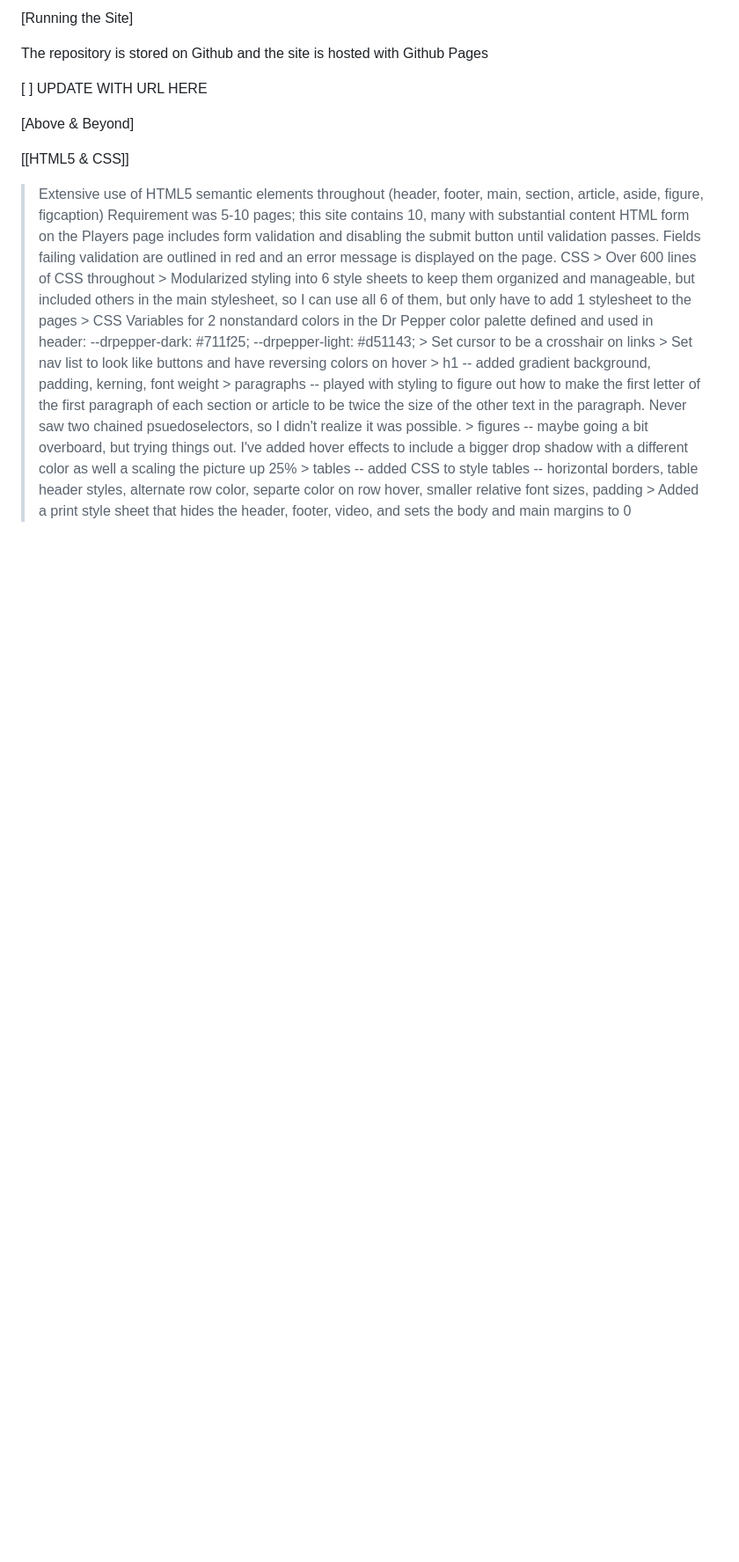
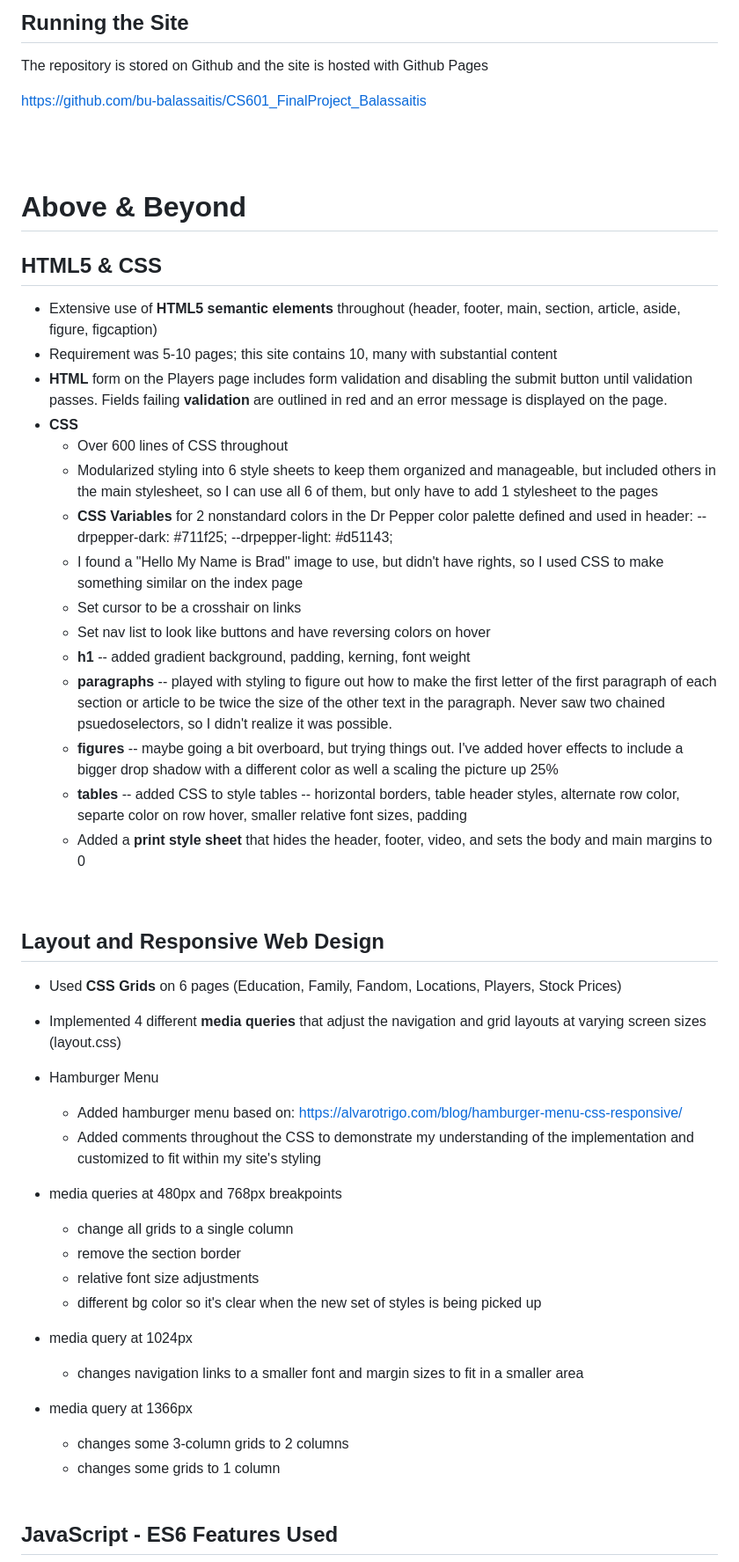
Before and after one commit to bu-balassaitis/CS601_FinalProject_Balassaitis, a Markdown page: readme.md, the part around the change printed below. Shown: that part at 88% size. GitHub-like rendering; blank space fills up the shorter version.

```diff
--- a/readme.md
+++ b/readme.md
@@ -35,32 +41,59 @@ Note: I am a Dad of many children, so I can't help but sneak a bunch of puns in.
 
-
-[Running the Site]
+## Running the Site
 
 The repository is stored on Github and the site is hosted with Github Pages
 
-[ ] UPDATE WITH URL HERE
+https://github.com/bu-balassaitis/CS601_FinalProject_Balassaitis
 
 
+<br><br>
+# Above & Beyond
 
-[Above & Beyond]
-
-[[HTML5 & CSS]]
-> Extensive use of HTML5 semantic elements throughout (header, footer, main, section, article, aside, figure, figcaption)
-> Requirement was 5-10 pages; this site contains 10, many with substantial content
-> HTML form on the Players page includes form validation and disabling the submit button until validation passes. Fields failing validation are outlined in red and an error message is displayed on the page.
-> CSS
-	> Over 600 lines of CSS throughout
-	> Modularized styling into 6 style sheets to keep them organized and manageable, but included others in the main stylesheet, so I can use all 6 of them, but only have to add 1 stylesheet to the pages
-	> CSS Variables for 2 nonstandard colors in the Dr Pepper color palette defined and used in header:
+## HTML5 & CSS
+- Extensive use of **HTML5 semantic elements** throughout (header, footer, main, section, article, aside, figure, figcaption)
+- Requirement was 5-10 pages; this site contains 10, many with substantial content
+- **HTML** form on the Players page includes form validation and disabling the submit button until validation passes. Fields failing **validation** are outlined in red and an error message is displayed on the page.
+- **CSS**
+	- Over 600 lines of CSS throughout
+	- Modularized styling into 6 style sheets to keep them organized and manageable, but included others in the main stylesheet, so I can use all 6 of them, but only have to add 1 stylesheet to the pages
+	- **CSS Variables** for 2 nonstandard colors in the Dr Pepper color palette defined and used in header:
 		--drpepper-dark: #711f25;
 		--drpepper-light: #d51143;
-	> Set cursor to be a crosshair on links
-	> Set nav list to look like buttons and have reversing colors on hover
-	> h1 -- added gradient background, padding, kerning, font weight
-	> paragraphs -- played with styling to figure out how to make the first letter of the first paragraph of each section or article to be twice the size of the other text in the paragraph. Never saw two chained psuedoselectors, so I didn't realize it was possible.
-	> figures -- maybe going a bit overboard, but trying things out. I've added hover effects to include a bigger drop shadow with a different color as well a scaling the picture up 25%
-	> tables -- added CSS to style tables -- horizontal borders, table header styles, alternate row color, separte color on row hover, smaller relative font sizes, padding
-	> Added a print style sheet that hides the header, footer, video, and sets the body and main margins to 0
+	- I found a "Hello My Name is Brad" image to use, but didn't have rights, so I used CSS to make something similar on the index page
+	- Set cursor to be a crosshair on links
+	- Set nav list to look like buttons and have reversing colors on hover
+	- **h1** -- added gradient background, padding, kerning, font weight
+	- **paragraphs** -- played with styling to figure out how to make the first letter of the first paragraph of each section or article to be twice the size of the other text in the paragraph. Never saw two chained psuedoselectors, so I didn't realize it was possible.
+	- **figures** -- maybe going a bit overboard, but trying things out. I've added hover effects to include a bigger drop shadow with a different color as well a scaling the picture up 25%
+	- **tables** -- added CSS to style tables -- horizontal borders, table header styles, alternate row color, separte color on row hover, smaller relative font sizes, padding
+	- Added a **print style sheet** that hides the header, footer, video, and sets the body and main margins to 0
+
+<br>
+
+## Layout and Responsive Web Design
+- Used **CSS Grids** on 6 pages (Education, Family, Fandom, Locations, Players, Stock Prices)
+
+- Implemented 4 different **media queries** that adjust the navigation and grid layouts at varying screen sizes (layout.css)
+
+- Hamburger Menu
+	- Added hamburger menu based on: https://alvarotrigo.com/blog/hamburger-menu-css-responsive/
+	- Added comments throughout the CSS to demonstrate my understanding of the implementation and customized to fit within my site's styling
+
+- media queries at 480px and 768px breakpoints
+	- change all grids to a single column
+	- remove the section border
+	- relative font size adjustments
+	- different bg color so it's clear when the new set of styles is being picked up
+
+- media query at 1024px
+	- changes navigation links to a smaller font and margin sizes to fit in a smaller area
+
+- media query at 1366px
+	- changes some 3-column grids to 2 columns
+	- changes some grids to 1 column
+<br><br>
 
 
+## JavaScript - ES6 Features Used
+<br>
 
```
Also changed, not shown: other parts of readme.md (+102 -111 lines).
